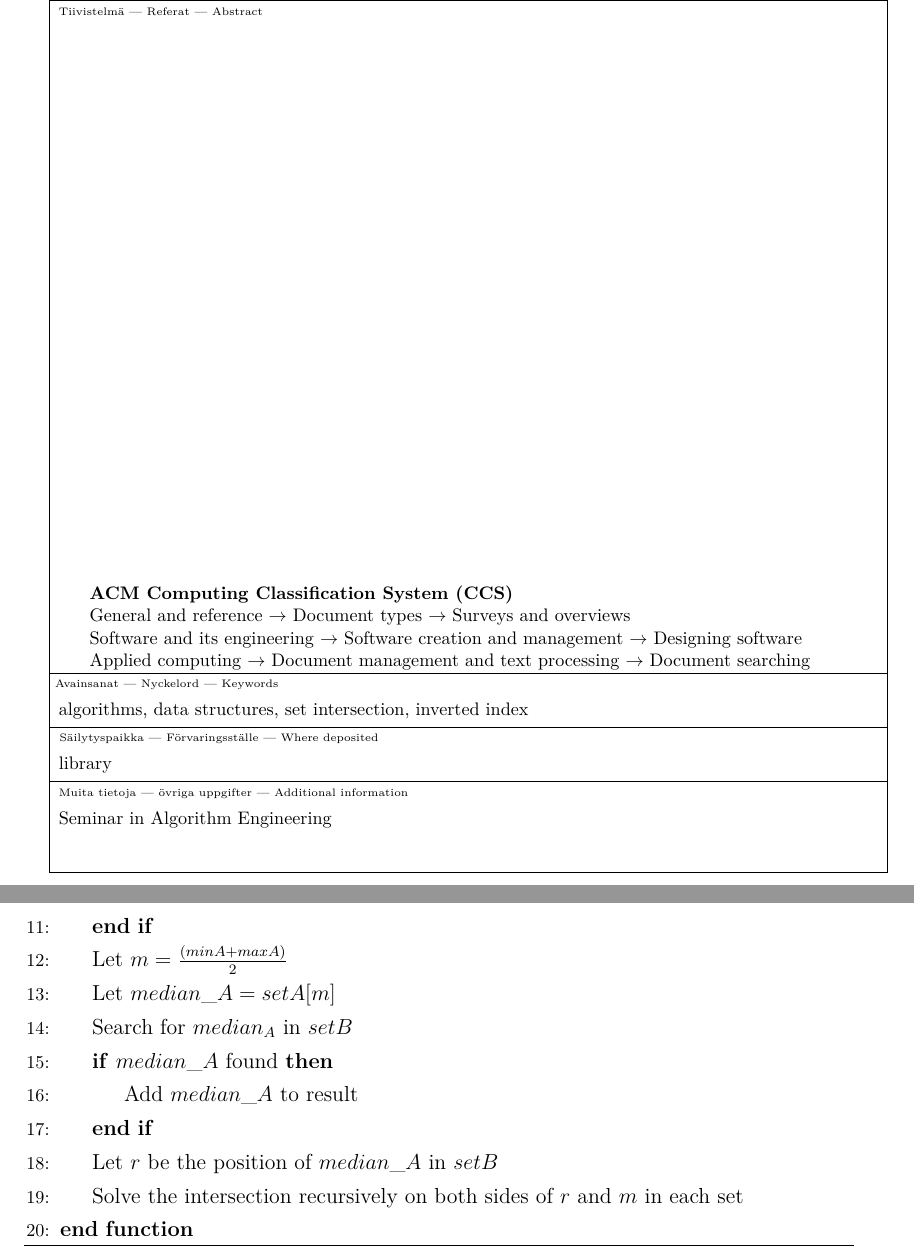
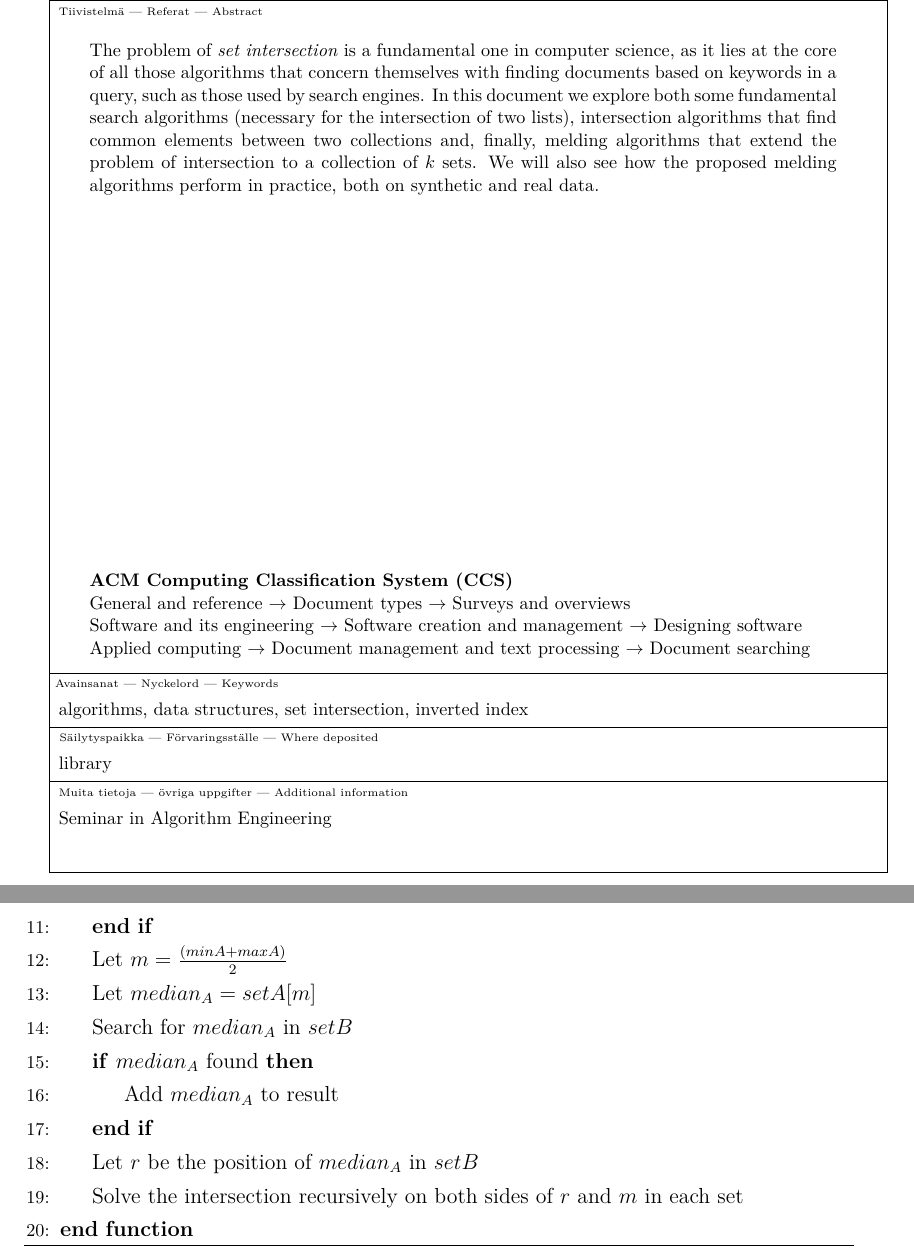
Before and after one commit to mhetacc/AlgorithmEngineeringHelsinki, a LaTeX thesis (HY-CS-main.tex, which reads Ch.00_Abstract.tex, Ch.30_IntersectionAlgs.tex): two parts of pages 3 and 26 of 35, joined at a grey line, cut so that both start at the same text. Compiled offline with pdfLaTeX.

Commit message:
minor fix + add abstract

```diff
--- a/Ch.00_Abstract.tex
+++ b/Ch.00_Abstract.tex
@@ -13,7 +13,7 @@
 \begin{otherlanguage}{english}
 \begin{abstract}
 
-
+The problem of \textit{set intersection} is a fundamental one in computer science, as it lies at the core of all those algorithms that concern themselves with finding documents based on keywords in a query, such as those used by search engines. In this document we explore both some fundamental search algorithms (necessary for the intersection of two lists), intersection algorithms that find common elements between two collections and, finally, melding algorithms that extend the problem of intersection to a collection of $k$ sets. We will also see how the proposed melding algorithms perform in practice, both on synthetic and real data.
 
 \end{abstract}
 \end{otherlanguage}
--- a/Ch.30_IntersectionAlgs.tex
+++ b/Ch.30_IntersectionAlgs.tex
@@ -297,12 +297,12 @@ To avoid the cost of sorting each intermediate result, a minor variant can be us
                 \State\Return $\emptyset$
             \EndIf
             \State Let $m=\frac{(minA+maxA)}{2}$
-            \State Let $median\_A=setA[m]$
+            \State Let $median_A=setA[m]$
             \State Search for $median_A$ in $setB$
-            \If{$median\_A$ found}
-                \State Add $median\_A$ to result
+            \If{$median_A$ found}
+                \State Add $median_A$ to result
             \EndIf
-            \State Let $r$ be the position of $median\_A$ in $setB$
+            \State Let $r$ be the position of $median_A$ in $setB$
             \State Solve the intersection recursively on both sides of $r$ and $m$ in each set
         \EndFunction
     \end{algorithmic}
```
Also changed, not shown: 1 other file.
